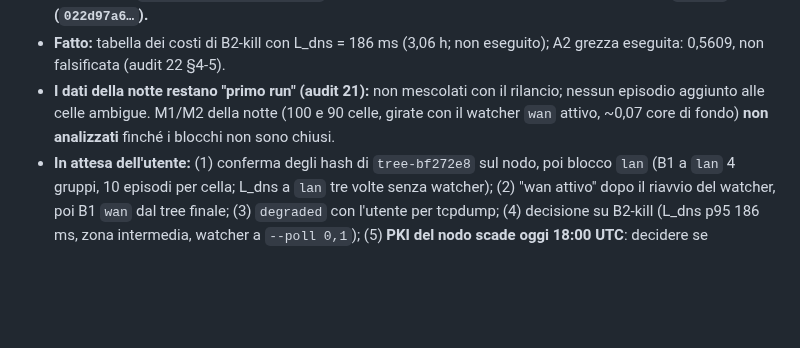
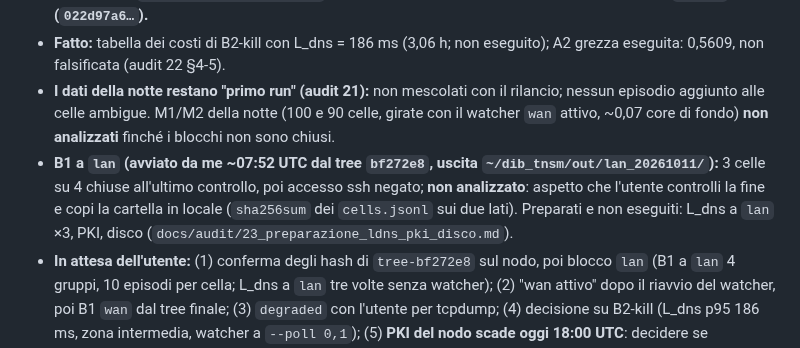
Before and after one commit to fabiooraziomirto/dib, a Markdown page: docs/audit/20_stato_di_avanzamento.md, the part around the change. Rendered like a GitHub page; blank space fills up the shorter version.

Commit message:
docs: audit 23 (prepared, not executed: L_dns at lan x3, PKI renewal, disk survey); audit 20 status
Co-Authored-By: Claude Sonnet 5.5 <noreply@anthropic.com>

```diff
--- a/docs/audit/20_stato_di_avanzamento.md
+++ b/docs/audit/20_stato_di_avanzamento.md
@@ -18,6 +18,7 @@ Ultimo aggiornamento: 2026-10-11 mattina, dopo le correzioni del driver (audit 2
 - **Fatto:** driver corretto (commit `bf272e8`): `keepalive_expiry` 2 s contro i 5 s di uvicorn (stesso valore in plain e mTLS), errori di trasporto esclusi per episodio con causa e tipo (`transport_error_setup/measured`), `episodes.jsonl` per episodio e record parziale di cella, `dispute_rtt_bias_s` = uscita sito + uscita evidence (160 ms a `wan`), lettura di (a) per FANOUT 1 nel docstring con la nota "letta dopo aver visto i dati della notte". Test: 52 passati in `experiments_tnsm` (7 nuovi). **Tree `~/dib_tnsm/tree-bf272e8`, 18/18 hash verificati da me sul nodo; cambia solo `run.py` (`022d97a6…`).**
 - **Fatto:** tabella dei costi di B2-kill con L_dns = 186 ms (3,06 h; non eseguito); A2 grezza eseguita: 0,5609, non falsificata (audit 22 §4-5).
 - **I dati della notte restano "primo run" (audit 21):** non mescolati con il rilancio; nessun episodio aggiunto alle celle ambigue. M1/M2 della notte (100 e 90 celle, girate con il watcher `wan` attivo, ~0,07 core di fondo) **non analizzati** finché i blocchi non sono chiusi.
+- **B1 a `lan` (avviato da me ~07:52 UTC dal tree `bf272e8`, uscita `~/dib_tnsm/out/lan_20261011/`):** 3 celle su 4 chiuse all'ultimo controllo, poi accesso ssh negato; **non analizzato**: aspetto che l'utente controlli la fine e copi la cartella in locale (`sha256sum` dei `cells.jsonl` sui due lati). Preparati e non eseguiti: L_dns a `lan` ×3, PKI, disco (`docs/audit/23_preparazione_ldns_pki_disco.md`).
 - **In attesa dell'utente:** (1) conferma degli hash di `tree-bf272e8` sul nodo, poi blocco `lan` (B1 a `lan` 4 gruppi, 10 episodi per cella; L_dns a `lan` tre volte senza watcher); (2) "wan attivo" dopo il riavvio del watcher, poi B1 `wan` dal tree finale; (3) `degraded` con l'utente per tcpdump; (4) decisione su B2-kill (L_dns p95 186 ms, zona intermedia, watcher a `--poll 0,1`); (5) **PKI del nodo scade oggi 18:00 UTC**: decidere se rigenerarla prima dei blocchi con il braccio C dopo quell'ora; (6) disco del nodo al 97% (3,6 GB liberi).
 
 ## NOTTE FINITA (avviata 2026-10-10 22:38:34 UTC, `DONE` 2026-10-11 02:50 UTC): vedi `docs/audit/21_rapporto_notte.md`
```
Also changed, not shown: docs/audit/23_preparazione_ldns_pki_disco.md (added, +32 -0 lines).
